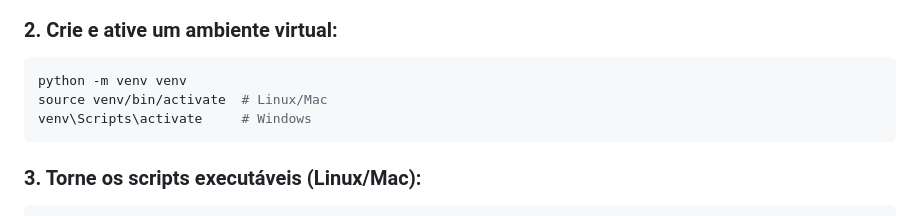
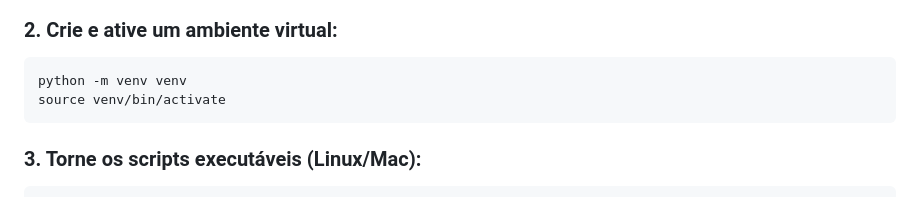
Before and after one commit to cleberdevs/sistema-recomendacao-noticias-g1, a Markdown page: README.md, the part around the change. GitHub-like rendering.

Commit message:
alt readme

````diff
--- a/README.md
+++ b/README.md
@@ -46,8 +46,7 @@ cd sistema-recomendacao-noticias-g1
 ### 2. Crie e ative um ambiente virtual:
 ```bash
 python -m venv venv
-source venv/bin/activate  # Linux/Mac
-venv\Scripts\activate     # Windows
+source venv/bin/activate
 ```
 
 ### 3. Torne os scripts executáveis (Linux/Mac):
````
